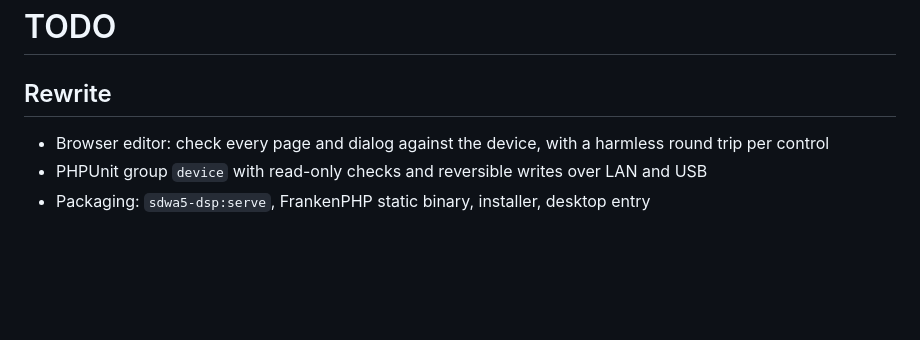
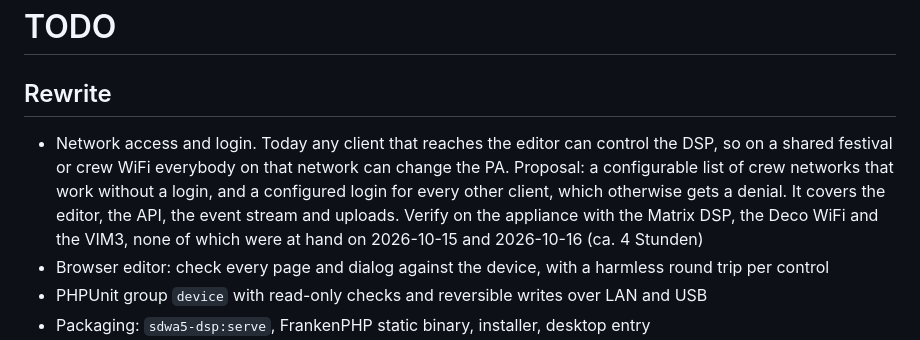
Before and after one commit to SdWa5/dsp, a Markdown page: TODO.md, the part around the change. Drawn GitHub-style; blank space fills up the shorter version.

Commit message:
feature/todo-network-access sdwa5/sdwa5-dsp 1.1.0
### Added

- TODO: network access and login for the editor, API, event stream and uploads

```diff
--- a/TODO.md
+++ b/TODO.md
@@ -2,6 +2,11 @@
 
 ## Rewrite
 
+- Network access and login. Today any client that reaches the editor can control the DSP, so on a shared
+  festival or crew WiFi everybody on that network can change the PA. Proposal: a configurable list of crew
+  networks that work without a login, and a configured login for every other client, which otherwise gets a
+  denial. It covers the editor, the API, the event stream and uploads. Verify on the appliance with the Matrix
+  DSP, the Deco WiFi and the VIM3, none of which were at hand on 2026-10-15 and 2026-10-16 (ca. 4 Stunden)
 - Browser editor: check every page and dialog against the device, with a harmless round trip per control
 - PHPUnit group `device` with read-only checks and reversible writes over LAN and USB
 - Packaging: `sdwa5-dsp:serve`, FrankenPHP static binary, installer, desktop entry
```
Also changed, not shown: CHANGELOG.md (+1 -0 lines).
